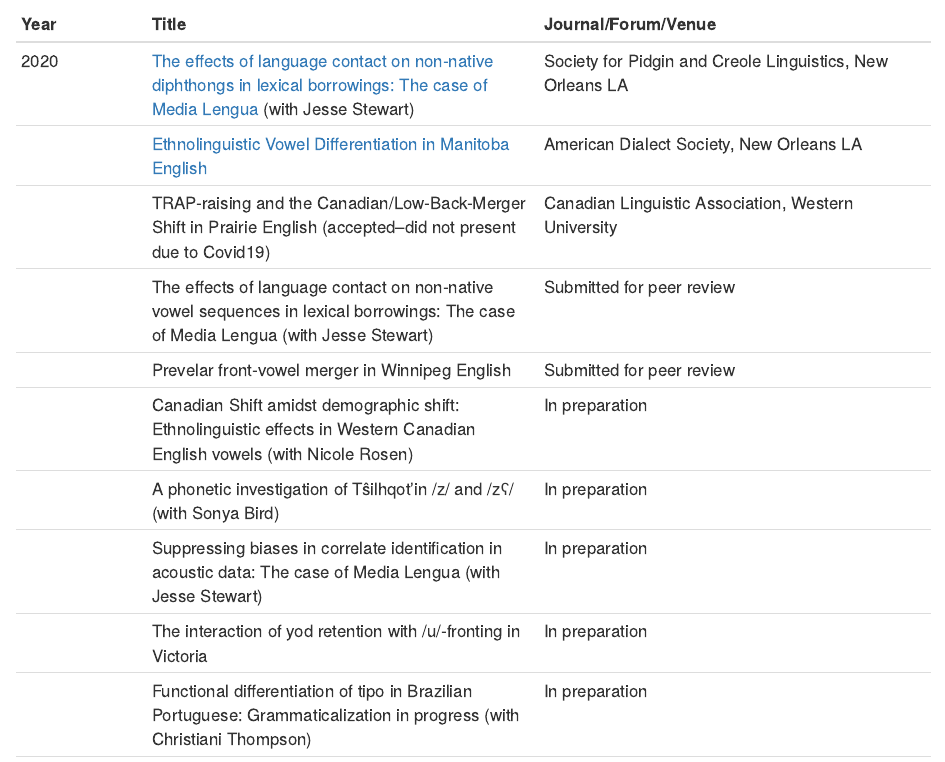
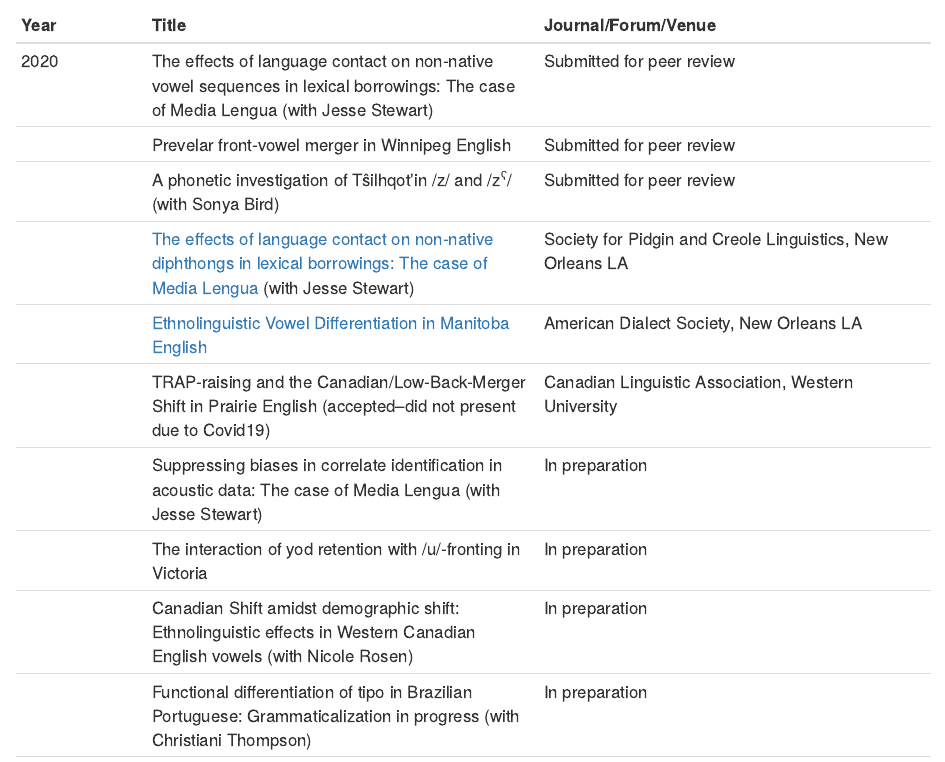
Before and after one commit to onosson/onosson.github.io, an R Markdown document (index.Rmd): the page in a window 1100 px wide, from 2160 px down before the commit and from 2120 px down after it, so that both start at the same text. The pictures show the output file index.html that the author committed with the source, opened offline; library style sheets and scripts come from the installed R packages.

Commit message:
reorder items

```diff
--- a/index.Rmd
+++ b/index.Rmd
@@ -110,15 +109,15 @@ This site hosts archived copies of most of my published or presented work going
 
 Year | Title | Journal/Forum/Venue
 -|---|---
-2020 | [The effects of language contact on non-native diphthongs in lexical borrowings: The case of Media Lengua](pdf/Onosson,%20Stewart%20-%202020%20-%20Society%20for%20Pidgin%20and%20Creole%20Linguistics.pdf){target="_blank"} (with Jesse Stewart) | Society for Pidgin and Creole Linguistics, New Orleans LA
+2020 | The effects of language contact on non-native vowel sequences in lexical borrowings: The case of Media Lengua (with Jesse Stewart) | Submitted for peer review
+&nbsp; | Prevelar front-vowel merger in Winnipeg English | Submitted for peer review
+&nbsp; | A phonetic investigation of Tŝilhqot’in /z/ and /z^ʕ^/ (with Sonya Bird) | Submitted for peer review
+&nbsp; | [The effects of language contact on non-native diphthongs in lexical borrowings: The case of Media Lengua](pdf/Onosson,%20Stewart%20-%202020%20-%20Society%20for%20Pidgin%20and%20Creole%20Linguistics.pdf){target="_blank"} (with Jesse Stewart) | Society for Pidgin and Creole Linguistics, New Orleans LA
 &nbsp; | [Ethnolinguistic Vowel Differentiation in Manitoba English](pdf/Onosson,%20Rosen%20-%202020%20-%20American%20Dialect%20Society.pdf){target="_blank"} | American Dialect Society, New Orleans LA
 &nbsp;  | TRAP-raising and the Canadian/Low-Back-Merger Shift in Prairie English  (accepted--did not present due to Covid19) | Canadian Linguistic Association, Western University
-&nbsp; | The effects of language contact on non-native vowel sequences in lexical borrowings: The case of Media Lengua (with Jesse Stewart) | Submitted for peer review
-&nbsp; | Prevelar front-vowel merger in Winnipeg English | Submitted for peer review
-&nbsp; | Canadian Shift amidst demographic shift: Ethnolinguistic effects in Western Canadian English vowels (with Nicole Rosen) | In preparation
-&nbsp; | A phonetic investigation of Tŝilhqot’in /z/ and /zʕ/ (with Sonya Bird) | In preparation
 &nbsp; | Suppressing biases in correlate identification in acoustic data: The case of Media Lengua (with Jesse Stewart) | In preparation
 &nbsp; | The interaction of yod retention with /u/-fronting in Victoria | In preparation
+&nbsp; | Canadian Shift amidst demographic shift: Ethnolinguistic effects in Western Canadian English vowels (with Nicole Rosen) | In preparation
 &nbsp; | Functional differentiation of tipo in Brazilian Portuguese: Grammaticalization in progress (with Christiani Thompson) | In preparation
 &nbsp; | Topicalization in Brazilian Portuguese: Subject-doubling constructions (with Christiani Thompson) | In preparation
 2019 | [Workshop on Statistics for Linguistics](https://github.com/onosson/UM_Workshop){target="_blank"} | University of Manitoba
```
Also changed, not shown: index.html, index.Rmd (3 more changed lines).
